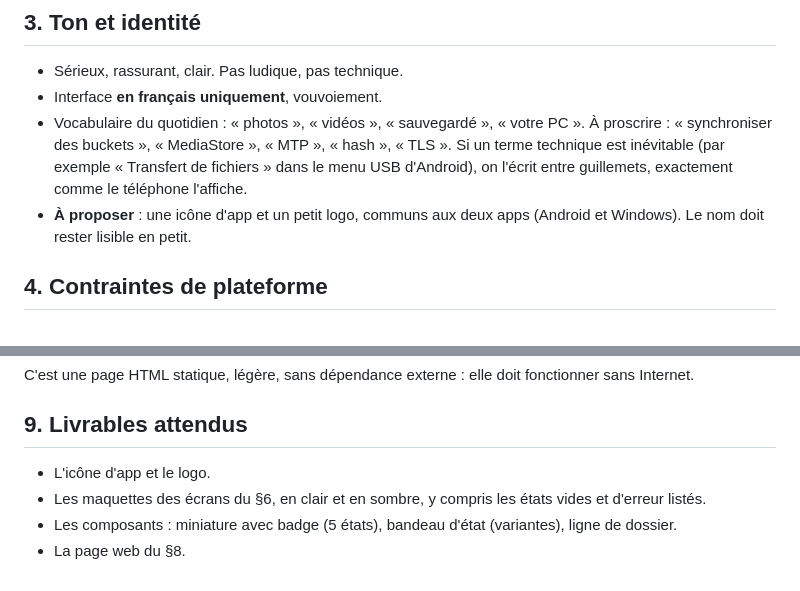
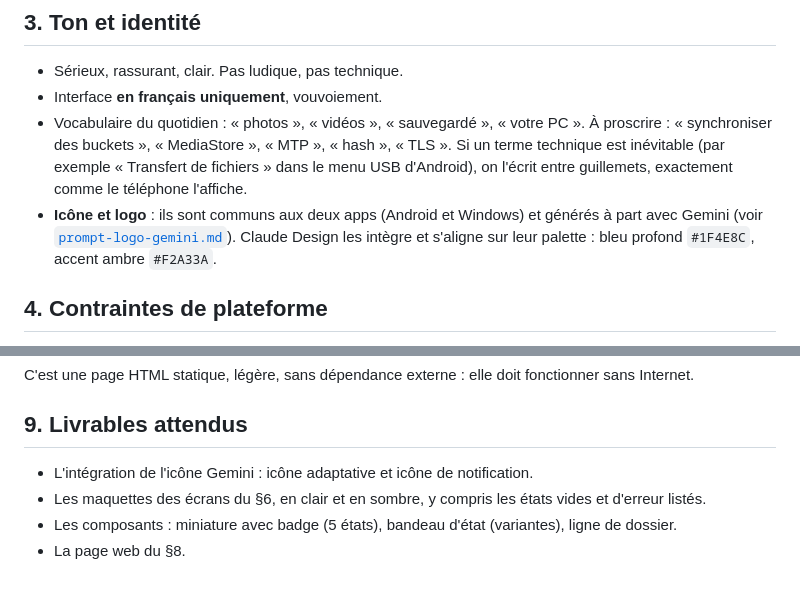
Before and after one commit to lgm42/mon-album-pc, a Markdown page: docs/design/brief-android.md, 2 parts joined by grey strips. Rendered like a GitHub page.

Commit message:
📝 Point design briefs to Gemini icon

```diff
--- a/docs/design/brief-android.md
+++ b/docs/design/brief-android.md
@@ -24,8 +24,9 @@ maison, en Wi-Fi, sans câble ni cloud. Une app Windows compagnon reçoit les fi
   « synchroniser des buckets », « MediaStore », « MTP », « hash », « TLS ». Si un terme technique est
   inévitable (par exemple « Transfert de fichiers » dans le menu USB d'Android), on l'écrit entre
   guillemets, exactement comme le téléphone l'affiche.
-- **À proposer** : une icône d'app et un petit logo, communs aux deux apps (Android et Windows).
-  Le nom doit rester lisible en petit.
+- **Icône et logo** : ils sont communs aux deux apps (Android et Windows) et générés à part avec Gemini
+  (voir [`prompt-logo-gemini.md`](prompt-logo-gemini.md)). Claude Design les intègre et s'aligne sur
+  leur palette : bleu profond `#1F4E8C`, accent ambre `#F2A33A`.
 
 ## 4. Contraintes de plateforme
 
@@ -164,7 +165,7 @@ C'est une page HTML statique, légère, sans dépendance externe : elle doit fon
 
 ## 9. Livrables attendus
 
-- L'icône d'app et le logo.
+- L'intégration de l'icône Gemini : icône adaptative et icône de notification.
 - Les maquettes des écrans du §6, en clair et en sombre, y compris les états vides et d'erreur listés.
 - Les composants : miniature avec badge (5 états), bandeau d'état (variantes), ligne de dossier.
 - La page web du §8.
```
Also changed, not shown: docs/design/brief-windows.md (+2 -1 lines).
